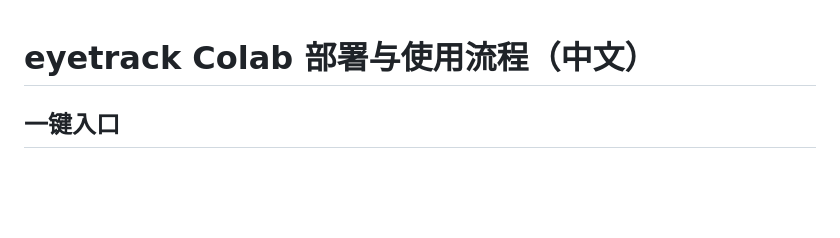
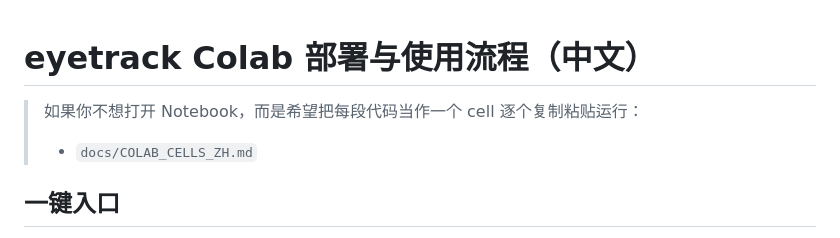
Before and after one commit to wannaqueen66-create/eyetrack, a Markdown page: docs/COLAB_ZH.md, the part around the change. Drawn GitHub-style; blank space fills up the shorter version.

```diff
--- a/docs/COLAB_ZH.md
+++ b/docs/COLAB_ZH.md
@@ -1,4 +1,7 @@
 # eyetrack Colab 部署与使用流程（中文）
+
+> 如果你不想打开 Notebook，而是希望把每段代码当作一个 cell 逐个复制粘贴运行：
+> - `docs/COLAB_CELLS_ZH.md`
 
 ## 一键入口
 
```
Also changed, not shown: README.md (+2 -0 lines), docs/COLAB_CELLS_ZH.md (added, +143 -0 lines).
